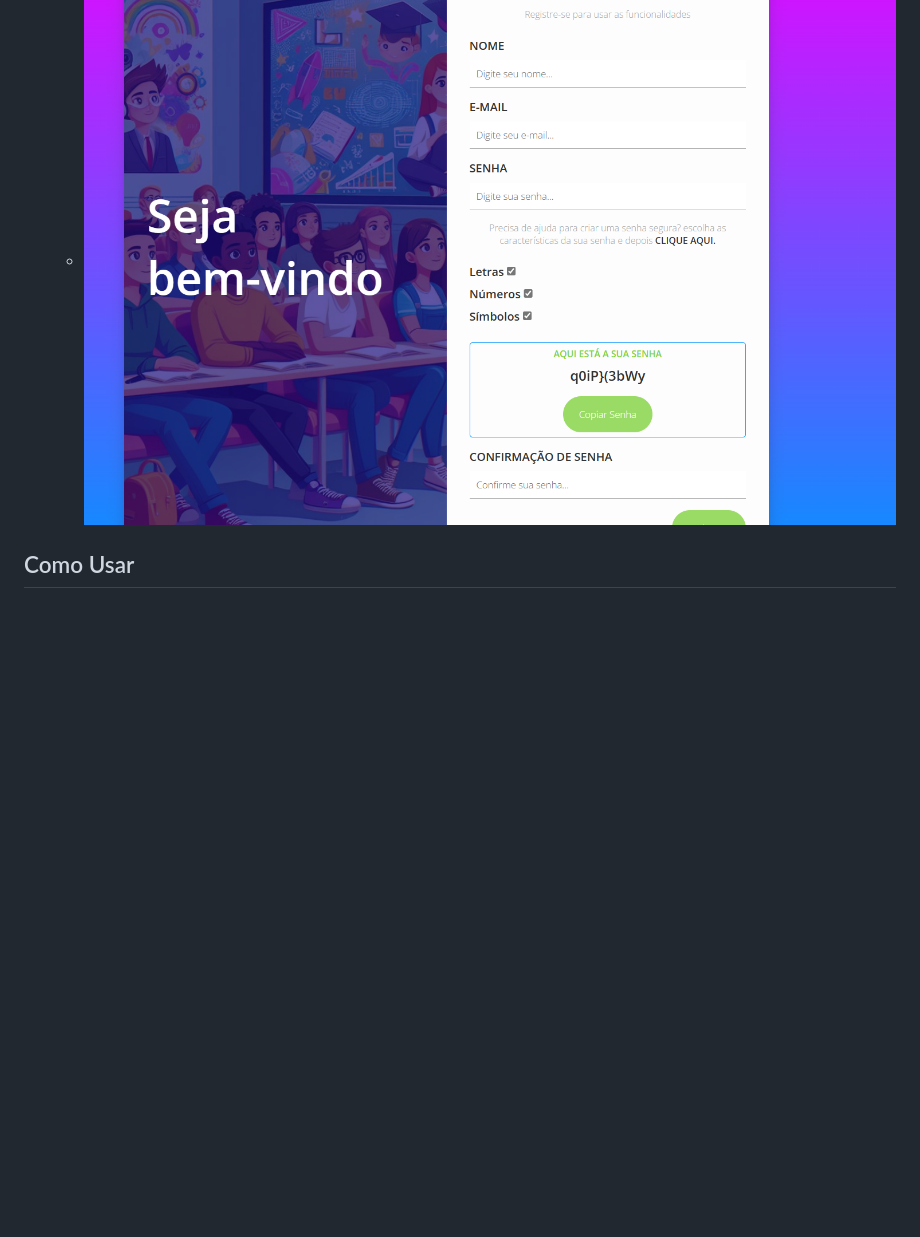
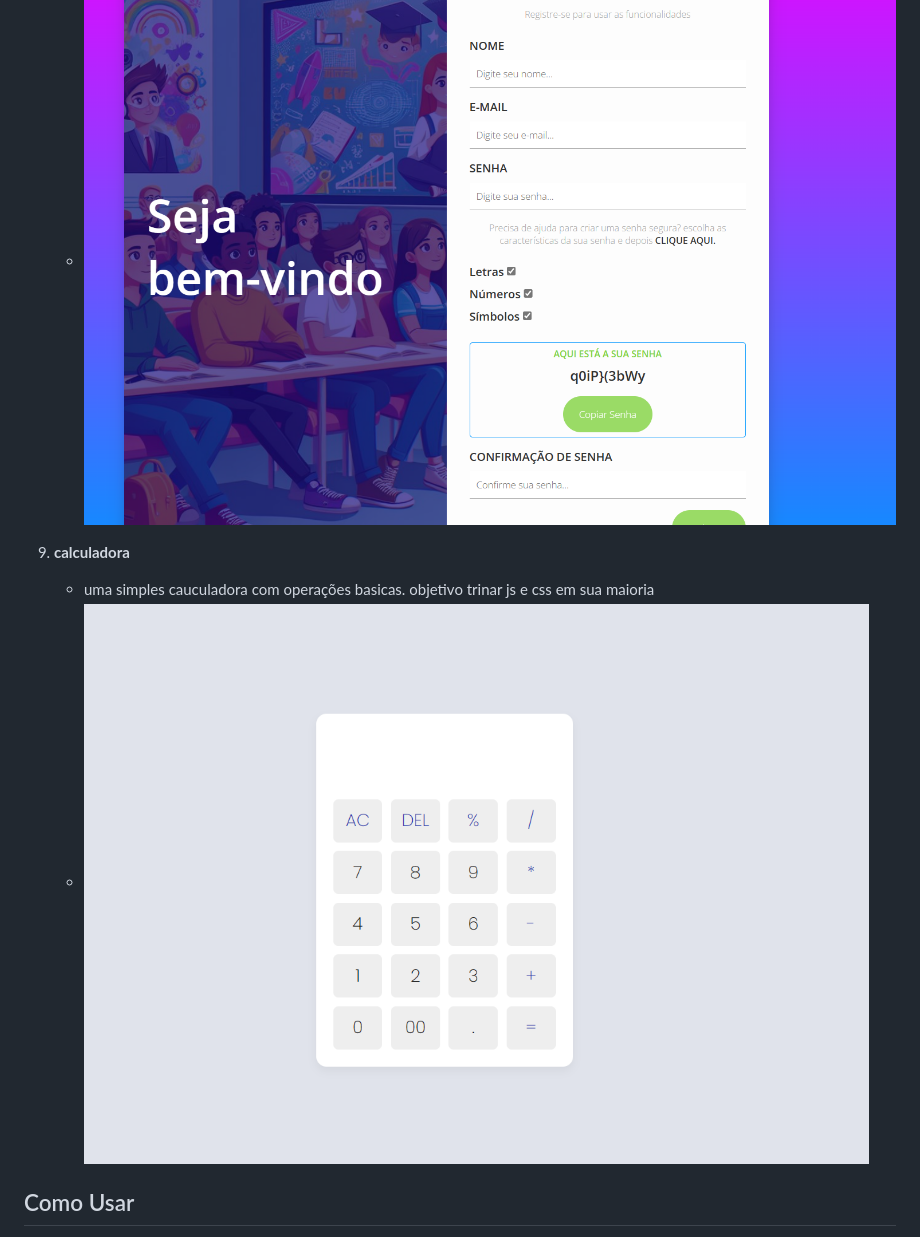
Before and after one commit to alyssonrafael/10Projetos_Basicos_com_HTML_CSS_JavaScript, a Markdown page: readme.md, the part around the change. Drawn GitHub-style; pictures changed too: calculadora/img/img do projeto.png (added); blank space fills up the shorter version.

Commit message:
calculadora

```diff
--- a/readme.md
+++ b/readme.md
@@ -32,6 +32,9 @@ Este repositório contém uma coleção de projetos simples desenvolvidos com HT
 8. **Formulário com Gerador de senha**
    - O objetivo deste projeto é proporcionar uma prática de desenvolvimento web utilizando tecnologias fundamentais (HTML, CSS e JavaScript) na construção de um formulário de cadastro responsivo. A inclusão do gerador de sugestão de senha busca demonstrar a interação entre o usuário e a geração de senhas seguras.
    - ![Formulário com Gerador de senha](./formulario_com_gerador_de_senha/img/img%20do%20projeto%202.png)
+9. **calculadora**
+   - uma simples cauculadora com operações basicas. objetivo trinar js e css em sua maioria
+   - ![calculadora](./calculadora/img/img%20do%20projeto.png)
 ## Como Usar
 
 1. Clone ou baixe este repositório para o seu computador.
```
Also changed, not shown: calculadora/readme.md (added, +24 -0 lines), 3 other files.
